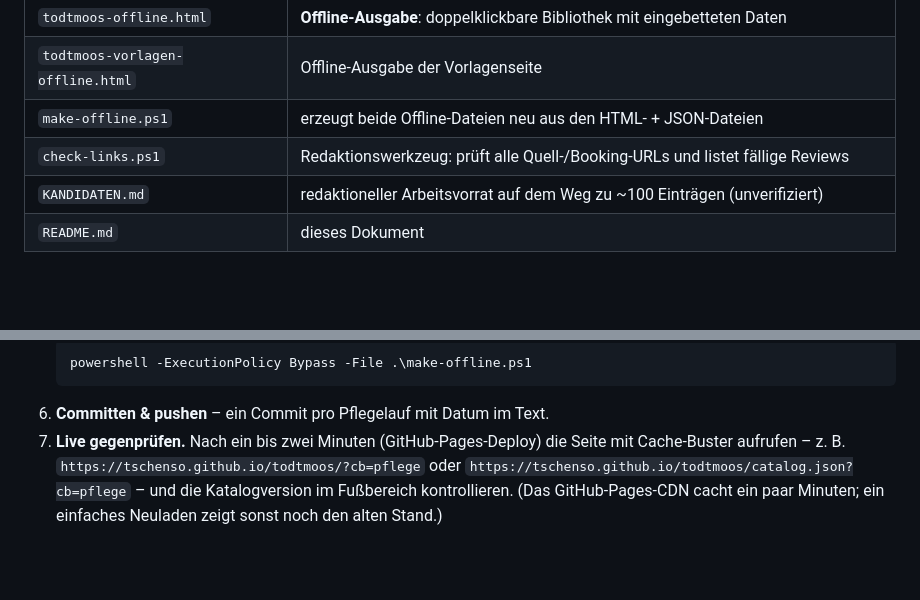
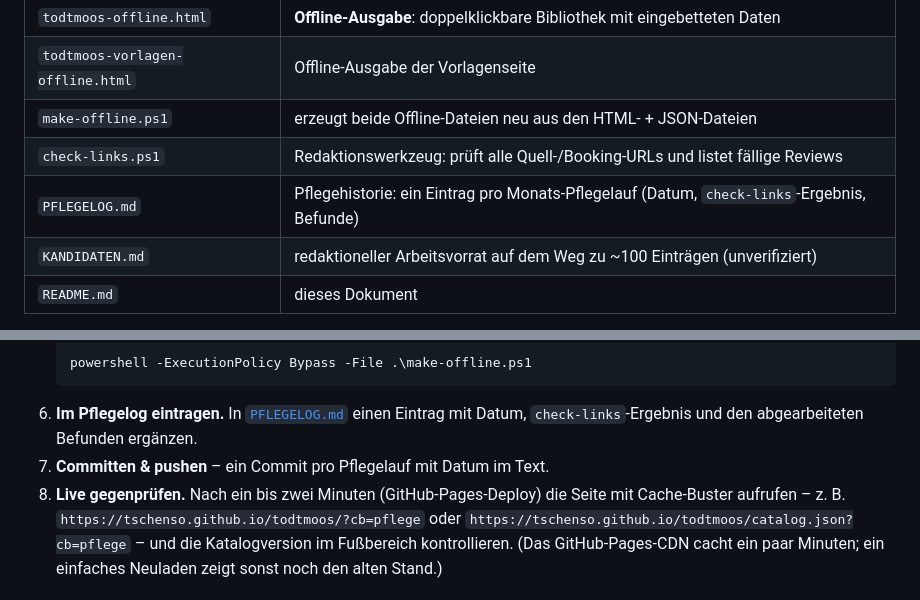
Before and after one commit to Tschenso/todtmoos, a Markdown page: README.md, 2 parts joined by grey strips. Drawn GitHub-style; blank space fills up the shorter version.

````diff
--- a/README.md
+++ b/README.md
@@ -32,6 +32,7 @@ Es wird nichts gespeichert und nichts übertragen.
 | `todtmoos-vorlagen-offline.html` | Offline-Ausgabe der Vorlagenseite |
 | `make-offline.ps1` | erzeugt beide Offline-Dateien neu aus den HTML- + JSON-Dateien |
 | `check-links.ps1` | Redaktionswerkzeug: prüft alle Quell-/Booking-URLs und listet fällige Reviews |
+| `PFLEGELOG.md` | Pflegehistorie: ein Eintrag pro Monats-Pflegelauf (Datum, `check-links`-Ergebnis, Befunde) |
 | `KANDIDATEN.md` | redaktioneller Arbeitsvorrat auf dem Weg zu ~100 Einträgen (unverifiziert) |
 | `README.md` | dieses Dokument |
 
@@ -201,8 +202,10 @@ Immer in dieser Reihenfolge – ein Durchlauf pro Monat hält den Katalog aktuel
    ```powershell
    powershell -ExecutionPolicy Bypass -File .\make-offline.ps1
    ```
-6. **Committen & pushen** – ein Commit pro Pflegelauf mit Datum im Text.
-7. **Live gegenprüfen.** Nach ein bis zwei Minuten (GitHub-Pages-Deploy) die Seite mit
+6. **Im Pflegelog eintragen.** In [`PFLEGELOG.md`](PFLEGELOG.md) einen Eintrag mit Datum,
+   `check-links`-Ergebnis und den abgearbeiteten Befunden ergänzen.
+7. **Committen & pushen** – ein Commit pro Pflegelauf mit Datum im Text.
+8. **Live gegenprüfen.** Nach ein bis zwei Minuten (GitHub-Pages-Deploy) die Seite mit
    Cache-Buster aufrufen – z. B. `https://tschenso.github.io/todtmoos/?cb=pflege` oder
    `https://tschenso.github.io/todtmoos/catalog.json?cb=pflege` – und die Katalogversion im Fußbereich
    kontrollieren. (Das GitHub-Pages-CDN cacht ein paar Minuten; ein einfaches
````
Also changed, not shown: PFLEGELOG.md (added, +60 -0 lines).
